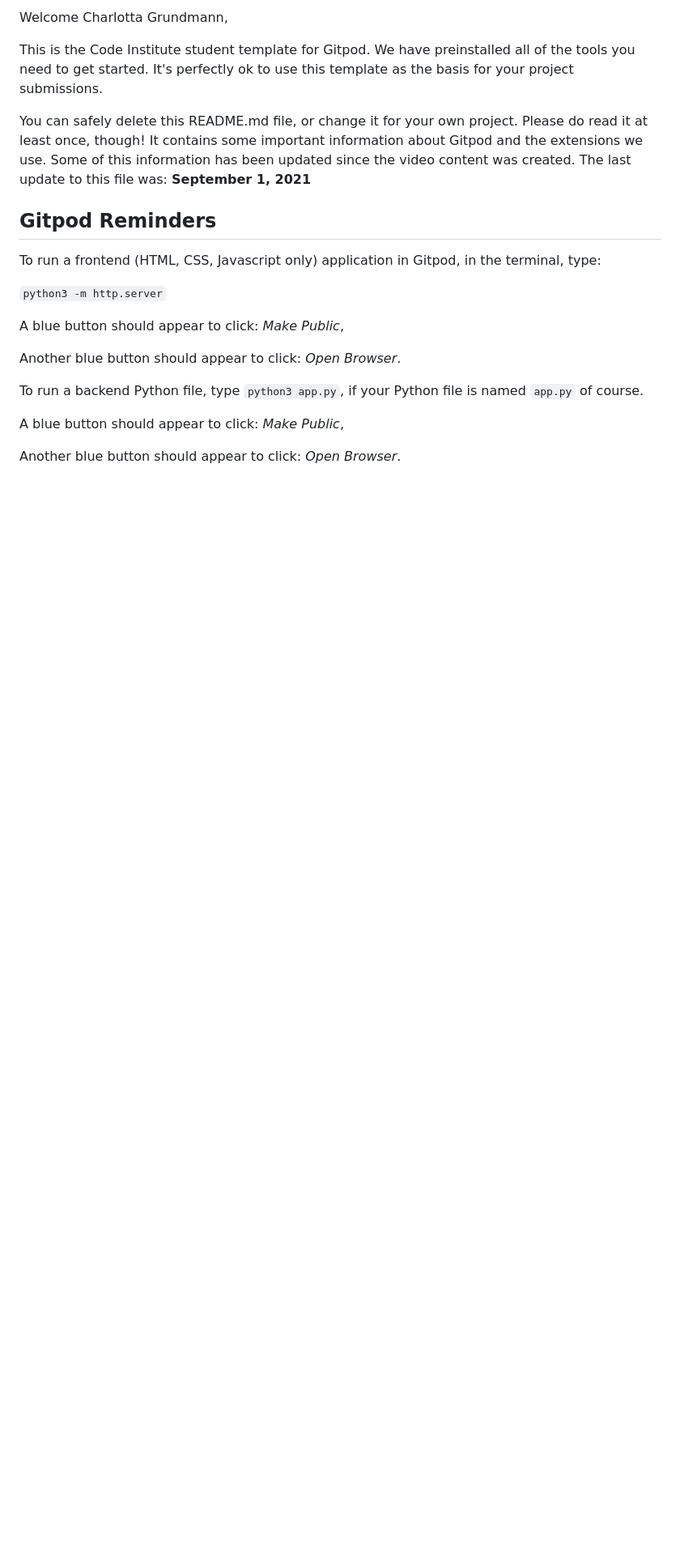
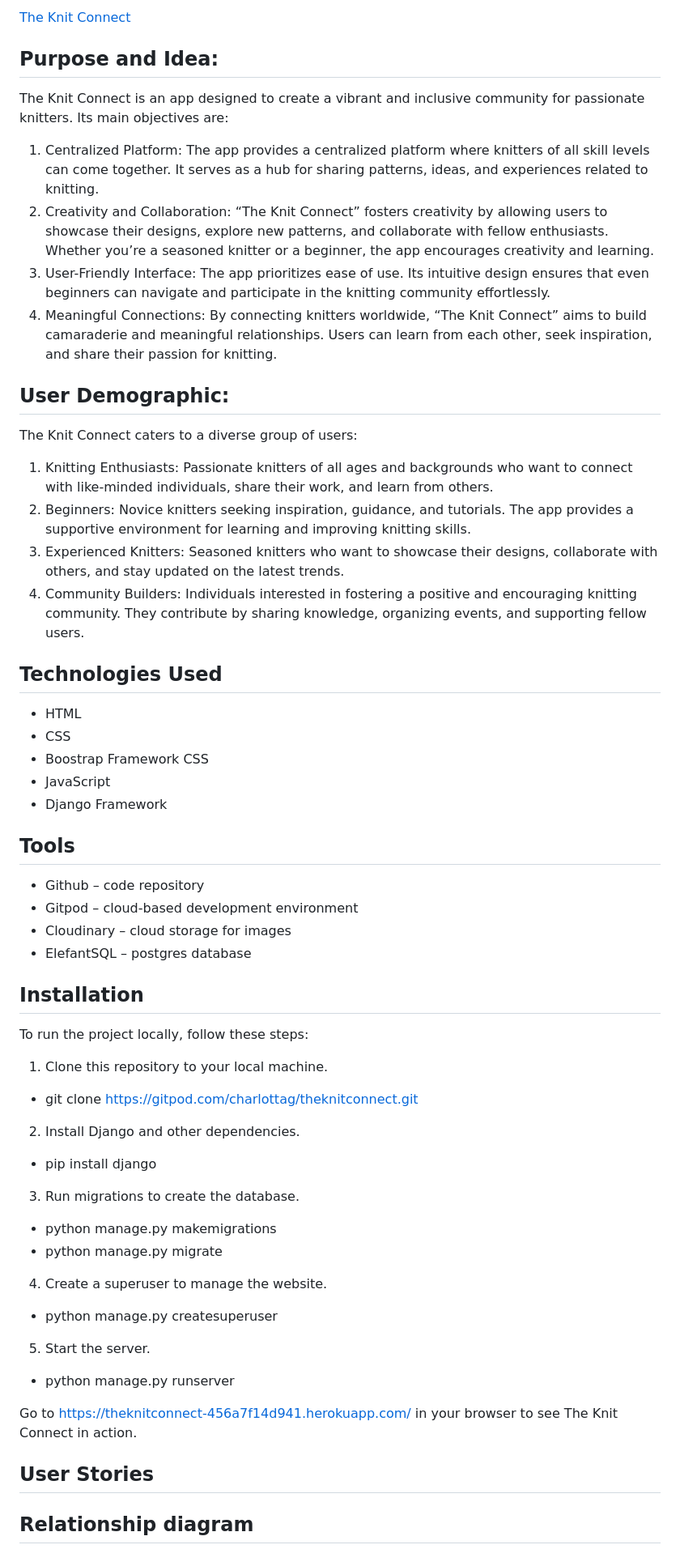
Before and after one commit to CharlottaG/KnitConnect, a Markdown page: README.md, the part around the change printed below. Shown: that part at 81% size. Rendered like a GitHub page; blank space fills up the shorter version.

```diff
--- a/README.md
+++ b/README.md
@@ -2,23 +3,52 @@
 
-Welcome Charlotta Grundmann,
+[The Knit Connect](https://theknitconnect-456a7f14d941.herokuapp.com/)
 
-This is the Code Institute student template for Gitpod. We have preinstalled all of the tools you need to get started. It's perfectly ok to use this template as the basis for your project submissions.
+## Purpose and Idea:
+The Knit Connect is an app designed to create a vibrant and inclusive community for passionate knitters. Its main objectives are:
+1.	Centralized Platform: The app provides a centralized platform where knitters of all skill levels can come together. It serves as a hub for sharing patterns, ideas, and experiences related to knitting.
+2.	Creativity and Collaboration: “The Knit Connect” fosters creativity by allowing users to showcase their designs, explore new patterns, and collaborate with fellow enthusiasts. Whether you’re a seasoned knitter or a beginner, the app encourages creativity and learning.
+3.	User-Friendly Interface: The app prioritizes ease of use. Its intuitive design ensures that even beginners can navigate and participate in the knitting community effortlessly.
+4.	Meaningful Connections: By connecting knitters worldwide, “The Knit Connect” aims to build camaraderie and meaningful relationships. Users can learn from each other, seek inspiration, and share their passion for knitting.
 
-You can safely delete this README.md file, or change it for your own project. Please do read it at least once, though! It contains some important information about Gitpod and the extensions we use. Some of this information has been updated since the video content was created. The last update to this file was: **September 1, 2021**
+## User Demographic:
+The Knit Connect caters to a diverse group of users:
+1.	Knitting Enthusiasts: Passionate knitters of all ages and backgrounds who want to connect with like-minded individuals, share their work, and learn from others.
+2.	Beginners: Novice knitters seeking inspiration, guidance, and tutorials. The app provides a supportive environment for learning and improving knitting skills.
+3.	Experienced Knitters: Seasoned knitters who want to showcase their designs, collaborate with others, and stay updated on the latest trends.
+4.	Community Builders: Individuals interested in fostering a positive and encouraging knitting community. They contribute by sharing knowledge, organizing events, and supporting fellow users.
 
-## Gitpod Reminders
+## Technologies Used
+- HTML
+- CSS
+- Boostrap Framework CSS
+- JavaScript
+- Django Framework
 
-To run a frontend (HTML, CSS, Javascript only) application in Gitpod, in the terminal, type:
+## Tools
+- Github – code repository
+- Gitpod – cloud-based development environment
+- Cloudinary – cloud storage for images
+- ElefantSQL – postgres database
 
-`python3 -m http.server`
+## Installation
+To run the project locally, follow these steps:
+1. Clone this repository to your local machine.
+- git clone https://gitpod.com/charlottag/theknitconnect.git
+2. Install Django and other dependencies.
+- pip install django
+3. Run migrations to create the database.
+- python manage.py makemigrations
+- python manage.py migrate
+4. Create a superuser to manage the website.
+- python manage.py createsuperuser
+5. Start the server.
+- python manage.py runserver
 
-A blue button should appear to click: _Make Public_,
+Go to https://theknitconnect-456a7f14d941.herokuapp.com/ in your browser to see The Knit Connect in action.
 
-Another blue button should appear to click: _Open Browser_.
+## User Stories
 
-To run a backend Python file, type `python3 app.py`, if your Python file is named `app.py` of course.
 
-A blue button should appear to click: _Make Public_,
+## Relationship diagram
 
-Another blue button should appear to click: _Open Browser_.
 
```
Also changed, not shown: other parts of README.md (+55 -70 lines).
